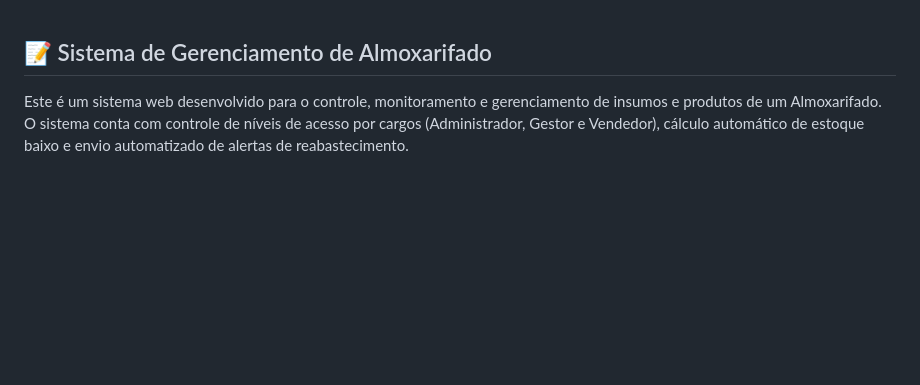
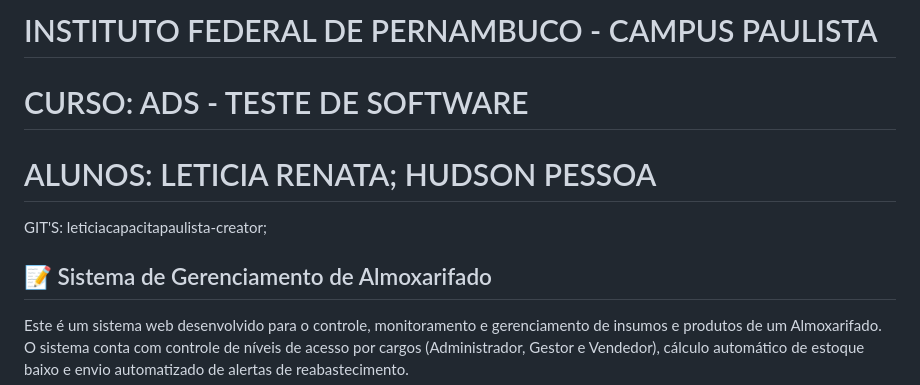
Before and after one commit to leticiacapacitapaulista-creator/Xerifado-TESTE-DE-SOFTWARE, a Markdown page: README.md, the part around one of its changes. Drawn GitHub-style; blank space fills up the shorter version.

```diff
--- a/README.md
+++ b/README.md
@@ -1,3 +1,9 @@
+# INSTITUTO FEDERAL DE PERNAMBUCO - CAMPUS PAULISTA
+# CURSO: ADS -  TESTE DE SOFTWARE
+
+# ALUNOS: LETICIA RENATA;  HUDSON PESSOA
+GIT'S: leticiacapacitapaulista-creator;
+
 ## 📝 Sistema de Gerenciamento de Almoxarifado
 Este é um sistema web desenvolvido para o controle, monitoramento e gerenciamento de insumos e produtos de um Almoxarifado. O sistema conta com controle de níveis de acesso por cargos (Administrador, Gestor e Vendedor), cálculo automático de estoque baixo e envio automatizado de alertas de reabastecimento.
 
```
Also changed, not shown: other parts of README.md (+21 -46 lines).
